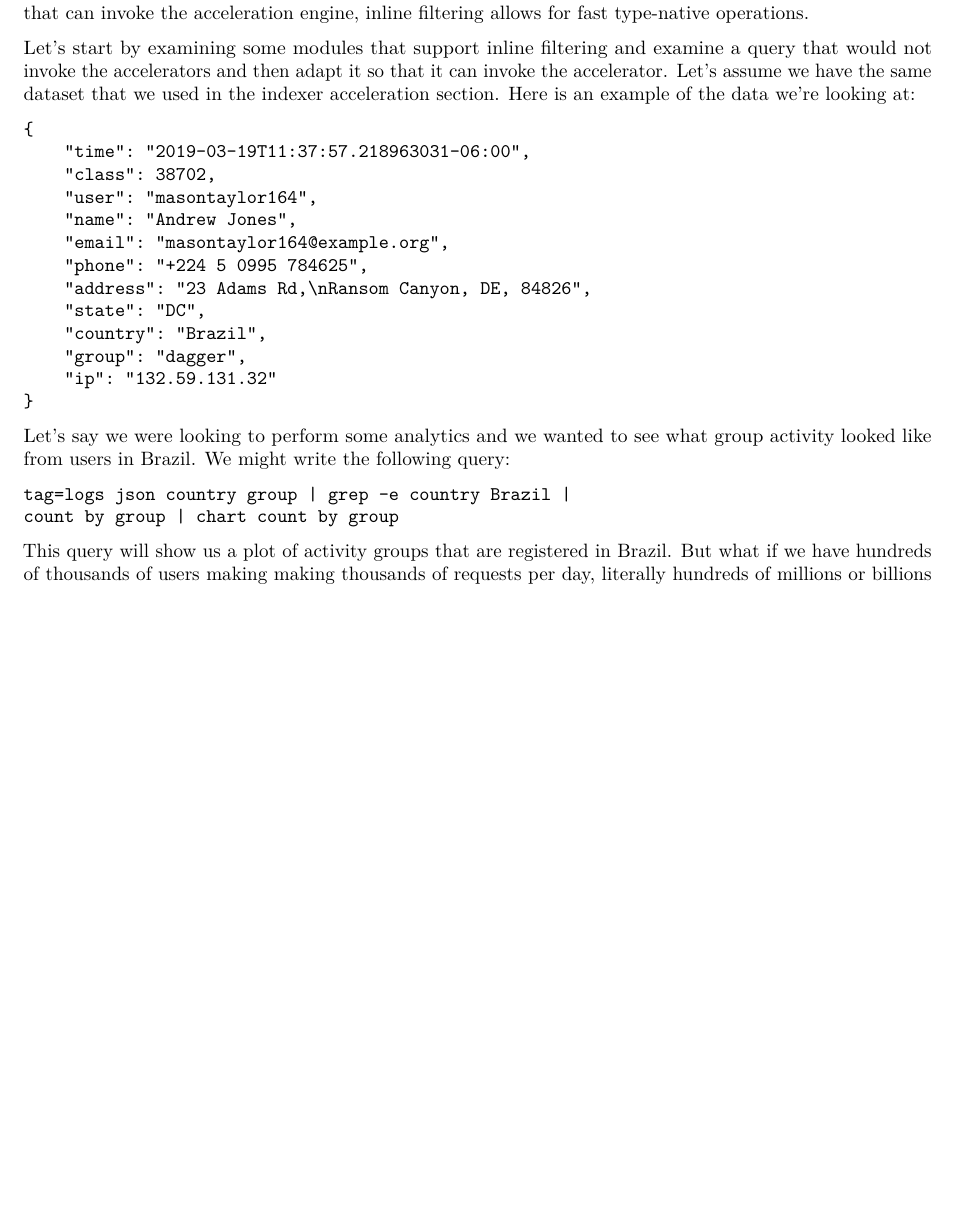
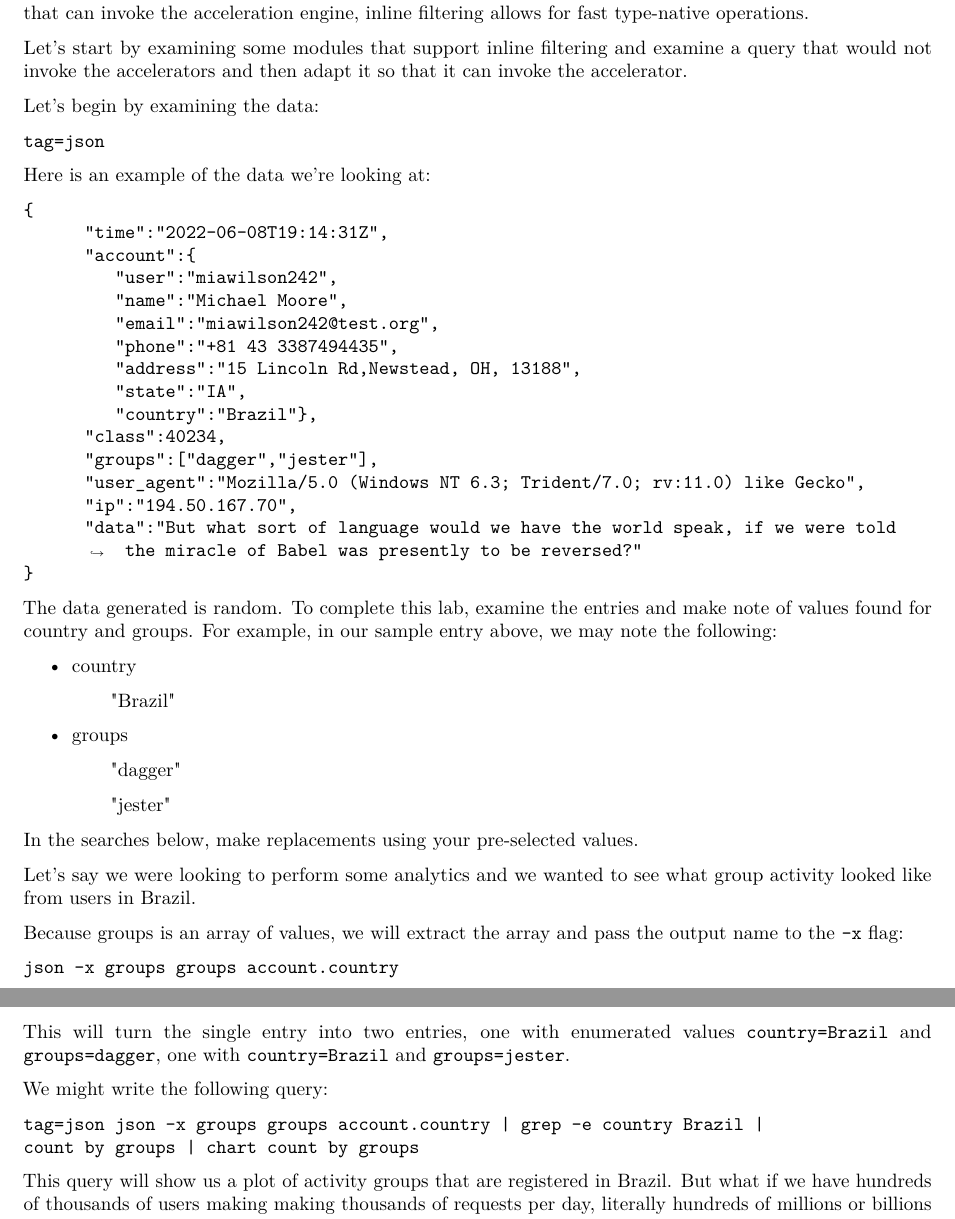
Before and after one commit to gravwell/training, a LaTeX document (master.tex, which reads Search/search.tex): part of page 45 of 232 before the commit and two parts of pages 45 and 46 of 232 after it, the two joined at a grey line, cut so that both start at the same text, the shorter picture padded with empty space. Compiled offline with pdfLaTeX.

Commit message:
Update 4.6 Inline Filtering and the Hands-On Lab

```diff
--- a/Search/search.tex
+++ b/Search/search.tex
@@ -512,33 +512,65 @@ invoke the acceleration engine, inline filtering allows for fast type-native ope
 
 Let's start by examining some modules that support inline filtering and
 examine a query that would not invoke the accelerators and then adapt it
-so that it can invoke the accelerator. Let's assume we have the same
-dataset that we used in the indexer acceleration section. Here is an
-example of the data we're looking at:
+so that it can invoke the accelerator.
+
+Let's begin by examining the data:
+
+\begin{Verbatim}
+tag=json
+\end{Verbatim}
+
+Here is an example of the data we're looking at:
 
 \begin{Verbatim}[breaklines=true]
 {
-    "time": "2019-03-19T11:37:57.218963031-06:00",
-    "class": 38702,
-    "user": "masontaylor164",
-    "name": "Andrew Jones",
-    "email": "masontaylor164@example.org",
-    "phone": "+224 5 0995 784625",
-    "address": "23 Adams Rd,\nRansom Canyon, DE, 84826",
-    "state": "DC",
-    "country": "Brazil",
-    "group": "dagger",
-    "ip": "132.59.131.32"
+      "time":"2022-06-08T19:14:31Z",
+      "account":{
+         "user":"miawilson242",
+         "name":"Michael Moore",
+         "email":"miawilson242@test.org",
+         "phone":"+81 43 3387494435",
+         "address":"15 Lincoln Rd,Newstead, OH, 13188",
+         "state":"IA",
+         "country":"Brazil"},
+      "class":40234,
+      "groups":["dagger","jester"],
+      "user_agent":"Mozilla/5.0 (Windows NT 6.3; Trident/7.0; rv:11.0) like Gecko",
+      "ip":"194.50.167.70",
+      "data":"But what sort of language would we have the world speak, if we were told the miracle of Babel was presently to be reversed?"
 }
 \end{Verbatim}
 
+The data generated is random. To complete this lab, examine the entries and make note of values found for country and groups.
+For example, in our sample entry above, we may note the following:
+\begin{itemize}
+\item country
+\subitem "Brazil"
+\item groups
+\subitem "dagger"
+\subitem "jester"
+\end{itemize}
+
+In the searches below, make replacements using your pre-selected values.
+
 Let's say we were looking to perform some analytics and we wanted to see
-what group activity looked like from users in Brazil. We might write the
-following query:
-
-\begin{Verbatim}[breaklines=true]
-tag=logs json country group | grep -e country Brazil |
-count by group | chart count by group
+what group activity looked like from users in Brazil.
+
+Because groups is an array of values, we will extract
+the array and pass the output name to the \code{-x} flag:
+
+\begin{Verbatim}
+json -x groups groups account.country
+\end{Verbatim}
+
+This will turn the single entry into two entries, one with enumerated values \code{country=Brazil} and
+\code{groups=dagger}, one with \code{country=Brazil} and \code{groups=jester}.
+
+We might write the following query:
+
+\begin{Verbatim}[breaklines=true]
+tag=json json -x groups groups account.country | grep -e country Brazil |
+count by groups | chart count by groups
 \end{Verbatim}
 
 This query will show us a plot of activity groups that are registered
```
Also changed, not shown: Search/search.tex (10 more changed lines).
